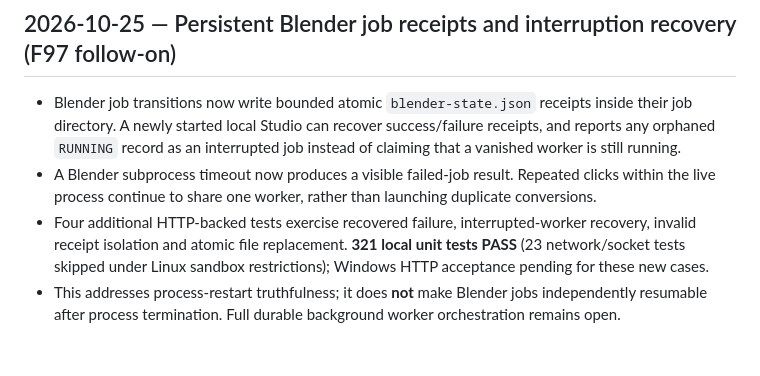
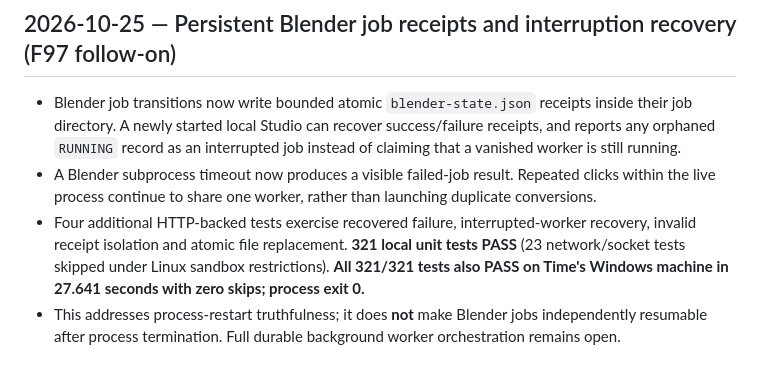
Before and after one commit to tdmboyd-dev/MGR-3D-FORGE, a Markdown page: docs/PROGRESS-LOG.md, the part around the change. GitHub-like rendering.

Commit message:
evidence: verify persistent Studio job recovery across 321 Windows tests

```diff
--- a/docs/PROGRESS-LOG.md
+++ b/docs/PROGRESS-LOG.md
@@ -294,5 +294,5 @@ The initial historical snapshot has been superseded by the current live inventor
 
 - Blender job transitions now write bounded atomic `blender-state.json` receipts inside their job directory. A newly started local Studio can recover success/failure receipts, and reports any orphaned `RUNNING` record as an interrupted job instead of claiming that a vanished worker is still running.
 - A Blender subprocess timeout now produces a visible failed-job result. Repeated clicks within the live process continue to share one worker, rather than launching duplicate conversions.
-- Four additional HTTP-backed tests exercise recovered failure, interrupted-worker recovery, invalid receipt isolation and atomic file replacement. **321 local unit tests PASS** (23 network/socket tests skipped under Linux sandbox restrictions); Windows HTTP acceptance pending for these new cases.
+- Four additional HTTP-backed tests exercise recovered failure, interrupted-worker recovery, invalid receipt isolation and atomic file replacement. **321 local unit tests PASS** (23 network/socket tests skipped under Linux sandbox restrictions). **All 321/321 tests also PASS on Time's Windows machine in 27.641 seconds with zero skips; process exit 0.**
 - This addresses process-restart truthfulness; it does **not** make Blender jobs independently resumable after process termination. Full durable background worker orchestration remains open.
```
Also changed, not shown: docs/BUILD-REGISTER.md (+1 -1 lines).
